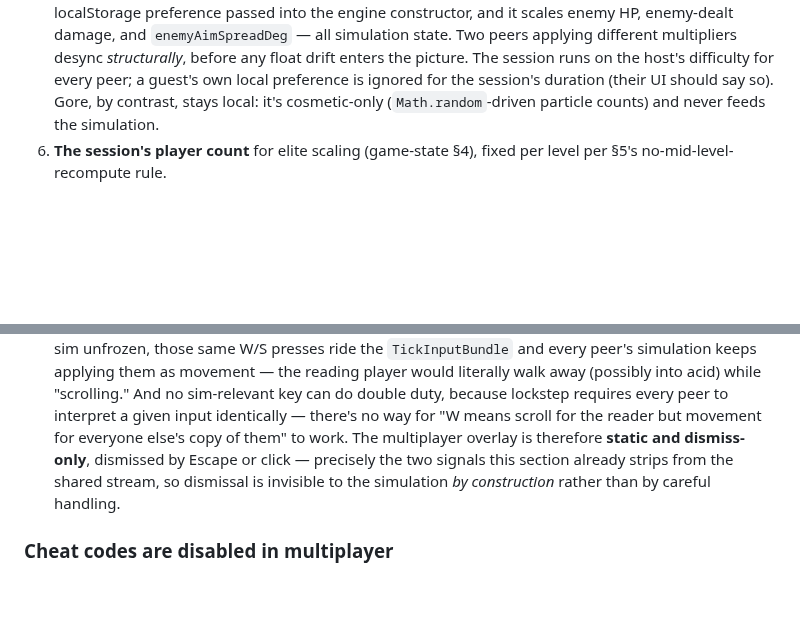
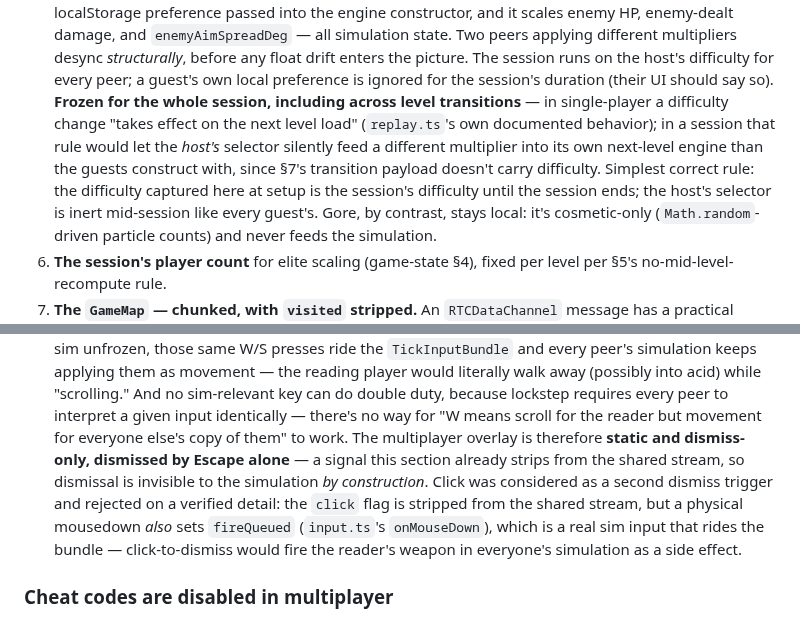
Before and after one commit to mcdope/codeenstein3d, a Markdown page: doc/dev/multiplayer-netcode-spec.md, 2 parts joined by grey strips. Drawn GitHub-style; blank space fills up the shorter version.

Commit message:
docs(multiplayer): fix two interaction gaps in the pass-2 edits
Targeted re-check of the newest spec material found two small but real
interaction bugs between pass-2's own additions:

- Difficulty is now frozen for the whole session, including across level
  transitions — single-player's "takes effect on next level load" rule
  would let the host's selector desync level N+1 construction, since the
  transition payload doesn't carry difficulty.
- MP lore overlay dismisses via Escape only — click was rejected because a
  physical mousedown also sets fireQueued (verified, input.ts onMouseDown),
  a real sim input that rides the bundle: click-to-dismiss would fire the
  reader's weapon in everyone's simulation.

Co-Authored-By: Claude Fable 5 <noreply@anthropic.com>

```diff
--- a/doc/dev/multiplayer-netcode-spec.md
+++ b/doc/dev/multiplayer-netcode-spec.md
@@ -165,6 +165,14 @@ full setup exchange, per guest, after its data channels open and before any tick
    multipliers desync *structurally*, before any float drift enters the picture.
    The session runs on the host's difficulty for every peer; a guest's own local
    preference is ignored for the session's duration (their UI should say so).
+   **Frozen for the whole session, including across level transitions** — in
+   single-player a difficulty change "takes effect on the next level load"
+   (`replay.ts`'s own documented behavior); in a session that rule would let the
+   *host's* selector silently feed a different multiplier into its own
+   next-level engine than the guests construct with, since §7's transition
+   payload doesn't carry difficulty. Simplest correct rule: the difficulty
+   captured here at setup is the session's difficulty until the session ends;
+   the host's selector is inert mid-session like every guest's.
    Gore, by contrast, stays local: it's cosmetic-only (`Math.random`-driven
    particle counts) and never feeds the simulation.
 6. **The session's player count** for elite scaling (game-state §4), fixed per
@@ -944,9 +952,14 @@ session suppressed it," because those two things produce an identical
   lockstep requires every peer to interpret a given input identically — there's
   no way for "W means scroll for the reader but movement for everyone else's
   copy of them" to work. The multiplayer overlay is therefore **static and
-  dismiss-only**, dismissed by Escape or click — precisely the two signals this
-  section already strips from the shared stream, so dismissal is invisible to
-  the simulation *by construction* rather than by careful handling.
+  dismiss-only, dismissed by Escape alone** — a signal this section already
+  strips from the shared stream, so dismissal is invisible to the simulation
+  *by construction*. Click was considered as a second dismiss trigger and
+  rejected on a verified detail: the `click` flag is stripped from the shared
+  stream, but a physical mousedown *also* sets `fireQueued`
+  (`input.ts`'s `onMouseDown`), which is a real sim input that rides the
+  bundle — click-to-dismiss would fire the reader's weapon in everyone's
+  simulation as a side effect.
 
 ### Cheat codes are disabled in multiplayer
 
```
